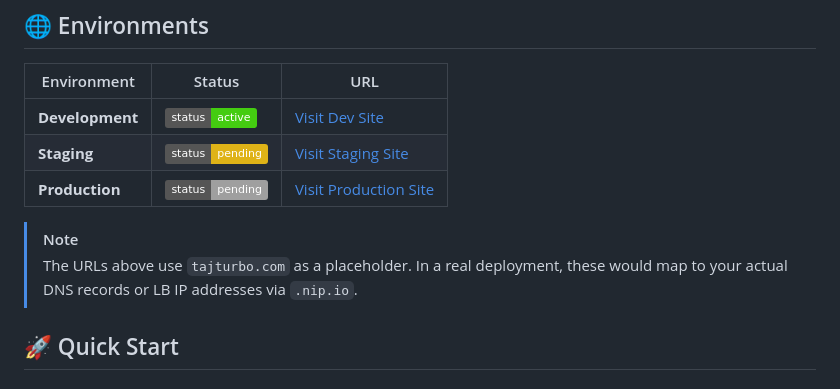
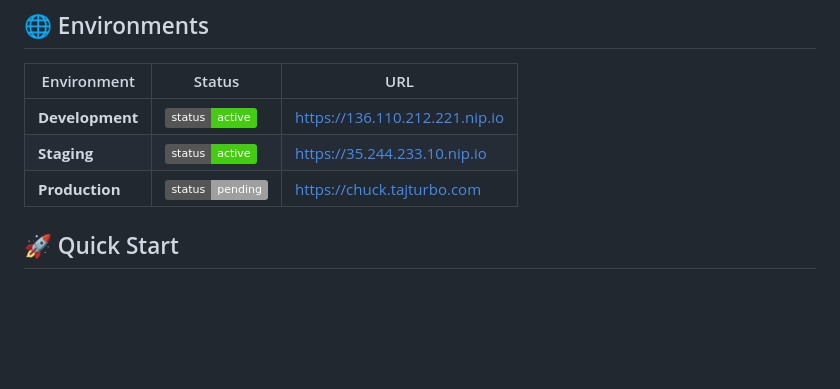
Before and after one commit to tajturbo/chuck-infra, a Markdown page: README.md, the part around the change. Drawn GitHub-style; badges without logos; blank space fills up the shorter version.

Commit message:
docs: update environment URLs in README with live endpoints

```diff
--- a/README.md
+++ b/README.md
@@ -9,12 +9,9 @@ A full-stack Python application that displays Chuck Norris jokes, containerized
 
 | Environment | Status | URL |
 |-------------|--------|-----|
-| **Development** | ![Success](https://img.shields.io/badge/status-active-success) | [Visit Dev Site](https://dev.chuck.tajturbo.com) |
-| **Staging** | ![Active](https://img.shields.io/badge/status-pending-yellow) | [Visit Staging Site](https://stg.chuck.tajturbo.com) |
-| **Production** | ![Active](https://img.shields.io/badge/status-pending-lightgrey) | [Visit Production Site](https://chuck.tajturbo.com) |
-
-> [!NOTE]
-> The URLs above use `tajturbo.com` as a placeholder. In a real deployment, these would map to your actual DNS records or LB IP addresses via `.nip.io`.
+| **Development** | ![Success](https://img.shields.io/badge/status-active-success) | [https://136.110.212.221.nip.io](https://136.110.212.221.nip.io) |
+| **Staging** | ![Success](https://img.shields.io/badge/status-active-success) | [https://35.244.233.10.nip.io](https://35.244.233.10.nip.io) |
+| **Production** | ![Pending](https://img.shields.io/badge/status-pending-lightgrey) | [https://chuck.tajturbo.com](https://chuck.tajturbo.com) |
 
 ## 🚀 Quick Start
 
```
